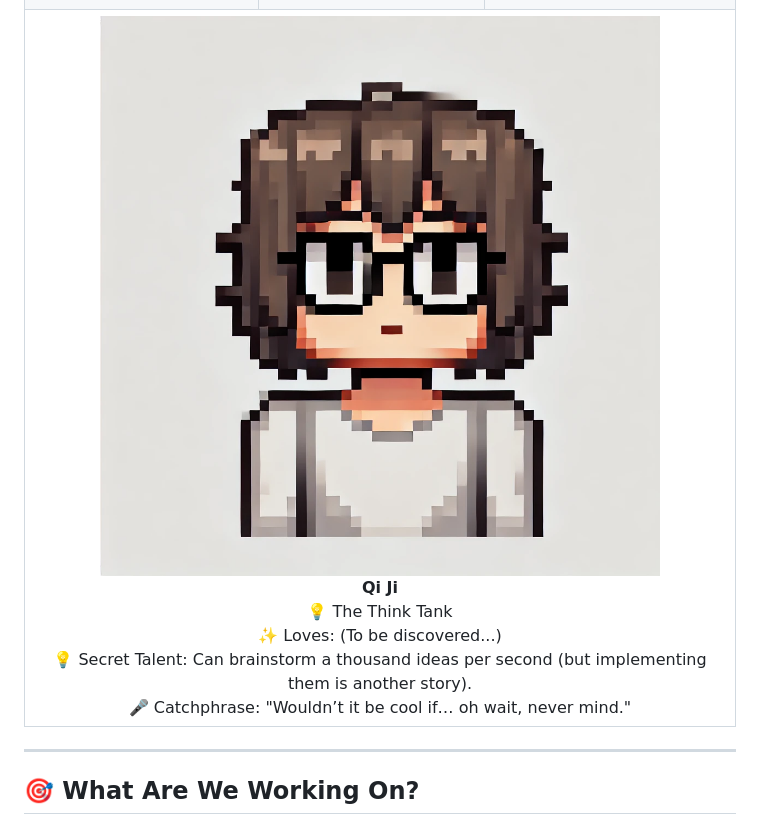
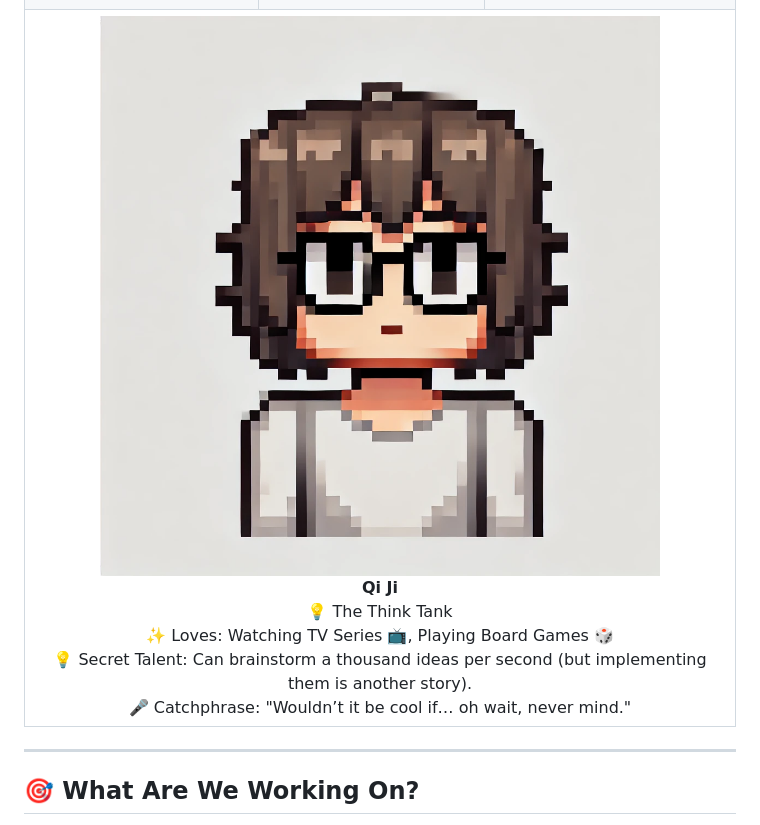
Before and after one commit to southern-cross-ai/Boys-Next-Door, a Markdown page: README.md, the part around the change. Rendered like a GitHub page.

```diff
--- a/README.md
+++ b/README.md
@@ -22,7 +22,7 @@ Hey there, fellow game enthusiasts! Welcome to the **Gameplay Loop Team 1** repo
     <td align="center"><img src="./PageAssets/pic_Shuqi.jpg" width="100px;"><br/><b>Shuqi Zhuang</b><br/> 🤔 The Enigma<br/>✨ Loves: Reading 📚, Watching Movies 🎬<br/>💡 Secret Talent: Can probably solve a Rubik’s Cube faster than your PC can boot up.<br/>🎤 Catchphrase: "I’ll let my code do the talking."</td>
   </tr>
   <tr>
-    <td align="center" colspan="3"><img src="./PageAssets/pic_Qi.png" width="100px;"><br/><b>Qi Ji</b><br/> 💡 The Think Tank<br/>✨ Loves: (To be discovered...)<br/>💡 Secret Talent: Can brainstorm a thousand ideas per second (but implementing them is another story).<br/>🎤 Catchphrase: "Wouldn’t it be cool if… oh wait, never mind."</td>
+    <td align="center" colspan="3"><img src="./PageAssets/pic_Qi.png" width="100px;"><br/><b>Qi Ji</b><br/> 💡 The Think Tank<br/>✨ Loves: Watching TV Series 📺, Playing Board Games 🎲<br/>💡 Secret Talent: Can brainstorm a thousand ideas per second (but implementing them is another story).<br/>🎤 Catchphrase: "Wouldn’t it be cool if… oh wait, never mind."</td>
   </tr>
 </table>
 </div>
```
